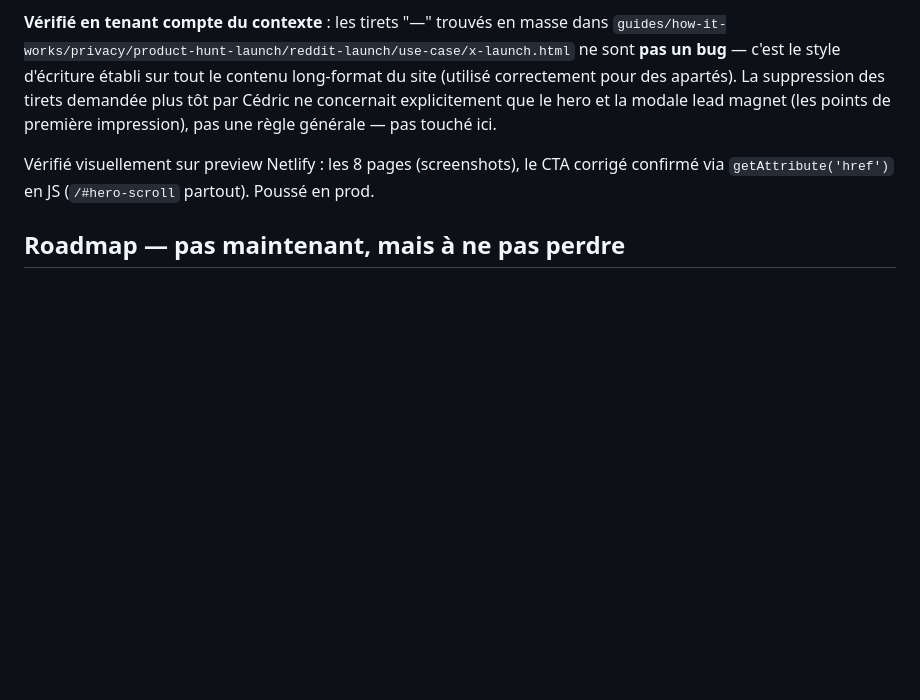
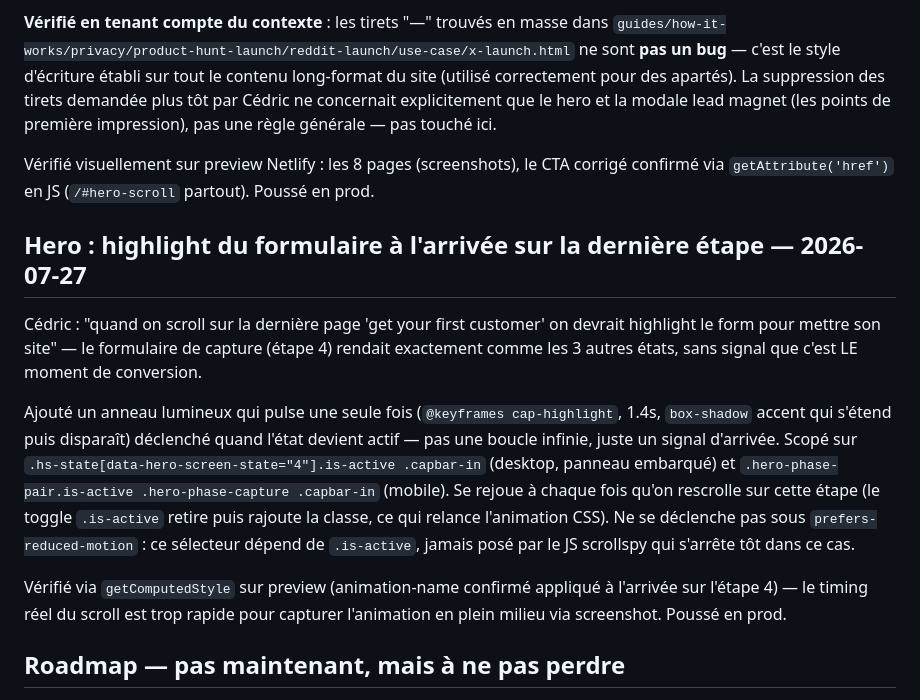
Before and after one commit to Cedricdlc/letsposted, a Markdown page: CLAUDE.md, the part around the change. GitHub-like rendering; blank space fills up the shorter version.

Commit message:
docs: log form-highlight animation on last hero step

```diff
--- a/CLAUDE.md
+++ b/CLAUDE.md
@@ -416,6 +416,14 @@ Cédric a demandé un audit de cohérence sur les 8 pages du site (après avoir
 
 Vérifié visuellement sur preview Netlify : les 8 pages (screenshots), le CTA corrigé confirmé via `getAttribute('href')` en JS (`/#hero-scroll` partout). Poussé en prod.
 
+## Hero : highlight du formulaire à l'arrivée sur la dernière étape — 2026-07-27
+
+Cédric : "quand on scroll sur la dernière page 'get your first customer' on devrait highlight le form pour mettre son site" — le formulaire de capture (étape 4) rendait exactement comme les 3 autres états, sans signal que c'est LE moment de conversion.
+
+Ajouté un anneau lumineux qui pulse une seule fois (`@keyframes cap-highlight`, 1.4s, `box-shadow` accent qui s'étend puis disparaît) déclenché quand l'état devient actif — pas une boucle infinie, juste un signal d'arrivée. Scopé sur `.hs-state[data-hero-screen-state="4"].is-active .capbar-in` (desktop, panneau embarqué) et `.hero-phase-pair.is-active .hero-phase-capture .capbar-in` (mobile). Se rejoue à chaque fois qu'on rescrolle sur cette étape (le toggle `.is-active` retire puis rajoute la classe, ce qui relance l'animation CSS). Ne se déclenche pas sous `prefers-reduced-motion` : ce sélecteur dépend de `.is-active`, jamais posé par le JS scrollspy qui s'arrête tôt dans ce cas.
+
+Vérifié via `getComputedStyle` sur preview (animation-name confirmé appliqué à l'arrivée sur l'étape 4) — le timing réel du scroll est trop rapide pour capturer l'animation en plein milieu via screenshot. Poussé en prod.
+
 ## Roadmap — pas maintenant, mais à ne pas perdre
 
 - **Série de pages plateforme — état (2026-07-16)** : décision prise avec Cédric de NE PAS changer la promesse "25+ plateformes" sur la landing (`index.html` intact, aucune modif de copy). À la place, on construit une vraie page de crédibilité par plateforme, en commençant par les 3 réellement supportées par `platform-copy.js` (Reddit, X, Product Hunt) :
```
